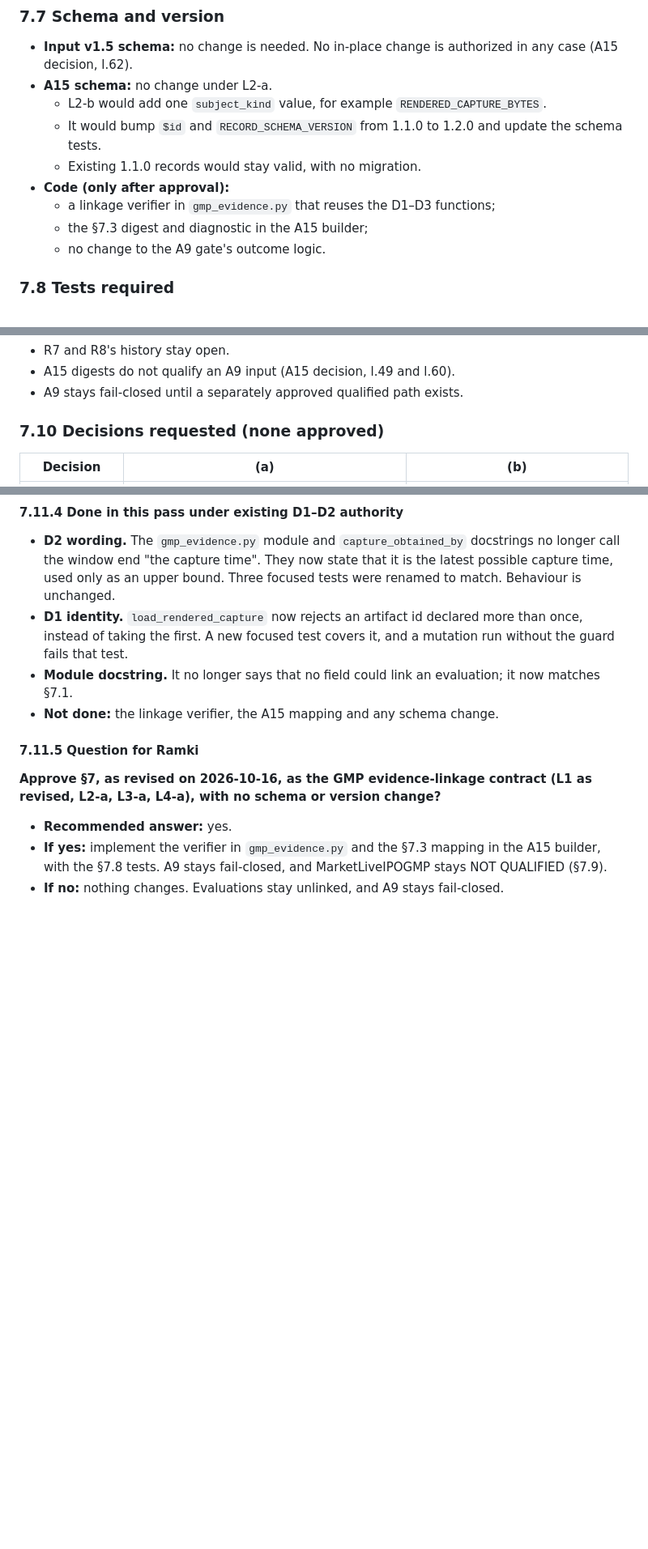
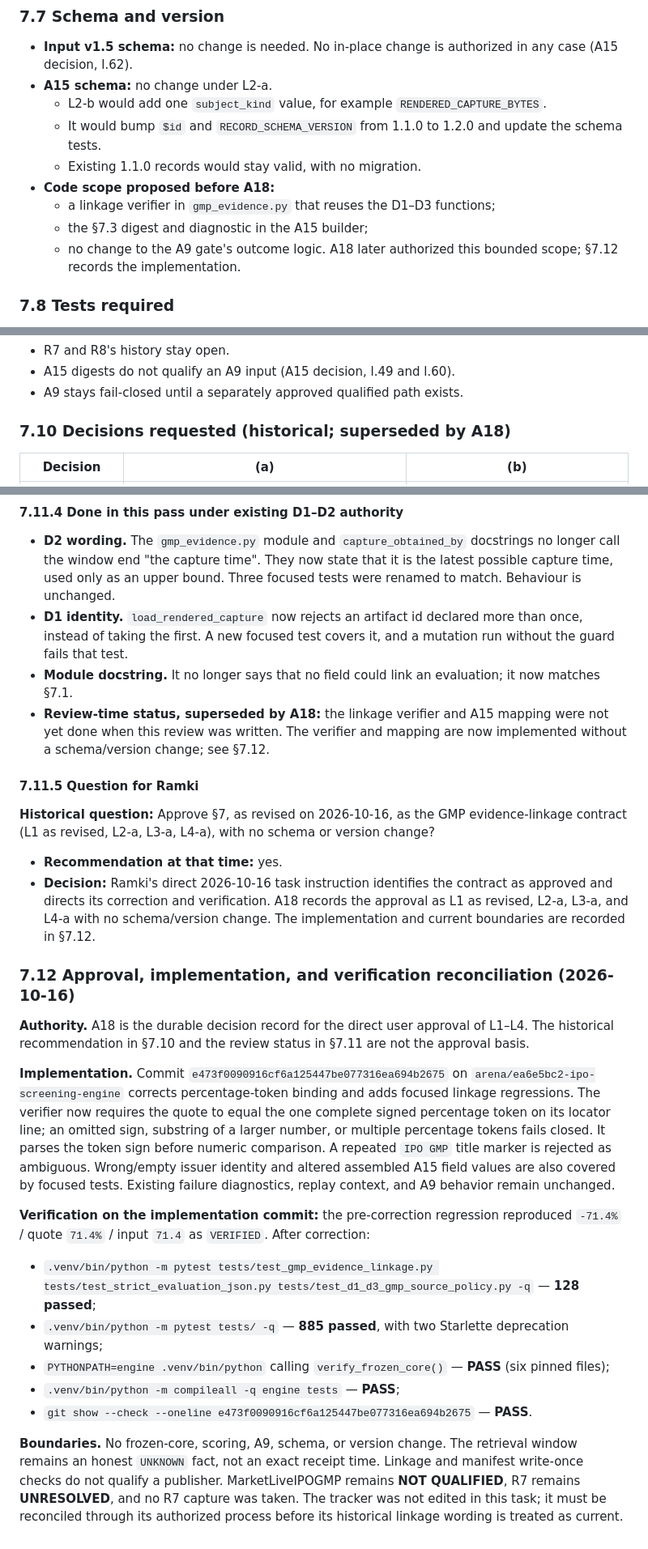
Before and after one commit to ramkivs/ipo-screening-engine, a Markdown page: docs/investigation/A9-GMP-SOURCE-POLICY-SELECTION-2026-10-15.md, 3 parts joined by grey strips. Shown at 81% size. Drawn GitHub-style; blank space fills up the shorter version.

Commit message:
docs(gmp): record approved linkage contract

```diff
--- a/docs/investigation/A9-GMP-SOURCE-POLICY-SELECTION-2026-10-15.md
+++ b/docs/investigation/A9-GMP-SOURCE-POLICY-SELECTION-2026-10-15.md
@@ -322,10 +322,10 @@ Each case is schema-valid v1.5 input, so failures are recorded rather than rejec
   - L2-b would add one `subject_kind` value, for example `RENDERED_CAPTURE_BYTES`.
   - It would bump `$id` and `RECORD_SCHEMA_VERSION` from 1.1.0 to 1.2.0 and update the schema tests.
   - Existing 1.1.0 records would stay valid, with no migration.
-- **Code (only after approval):**
+- **Code scope proposed before A18:**
   - a linkage verifier in `gmp_evidence.py` that reuses the D1–D3 functions;
   - the §7.3 digest and diagnostic in the A15 builder;
-  - no change to the A9 gate's outcome logic.
+  - no change to the A9 gate's outcome logic. A18 later authorized this bounded scope; §7.12 records the implementation.
 
 ### 7.8 Tests required
 
@@ -374,7 +374,7 @@ A `VERIFIED` link shows only that one evaluated observation meets D1–D3 for th
 - A15 digests do not qualify an A9 input (A15 decision, l.49 and l.60).
 - A9 stays fail-closed until a separately approved qualified path exists.
 
-### 7.10 Decisions requested (none approved)
+### 7.10 Decisions requested (historical; superseded by A18)
 
 | Decision | (a) | (b) |
 |---|---|---|
@@ -447,11 +447,25 @@ None is authorized, so none is implemented. The (a)/(b) alternatives in §7.10 a
 - **D2 wording.** The `gmp_evidence.py` module and `capture_obtained_by` docstrings no longer call the window end "the capture time". They now state that it is the latest possible capture time, used only as an upper bound. Three focused tests were renamed to match. Behaviour is unchanged.
 - **D1 identity.** `load_rendered_capture` now rejects an artifact id declared more than once, instead of taking the first. A new focused test covers it, and a mutation run without the guard fails that test.
 - **Module docstring.** It no longer says that no field could link an evaluation; it now matches §7.1.
-- **Not done:** the linkage verifier, the A15 mapping and any schema change.
+- **Review-time status, superseded by A18:** the linkage verifier and A15 mapping were not yet done when this review was written. The verifier and mapping are now implemented without a schema/version change; see §7.12.
 
 #### 7.11.5 Question for Ramki
 
-**Approve §7, as revised on 2026-10-16, as the GMP evidence-linkage contract (L1 as revised, L2-a, L3-a, L4-a), with no schema or version change?**
-- **Recommended answer:** yes.
-- **If yes:** implement the verifier in `gmp_evidence.py` and the §7.3 mapping in the A15 builder, with the §7.8 tests. A9 stays fail-closed, and MarketLiveIPOGMP stays NOT QUALIFIED (§7.9).
-- **If no:** nothing changes. Evaluations stay unlinked, and A9 stays fail-closed.
+**Historical question:** Approve §7, as revised on 2026-10-16, as the GMP evidence-linkage contract (L1 as revised, L2-a, L3-a, L4-a), with no schema or version change?
+- **Recommendation at that time:** yes.
+- **Decision:** Ramki's direct 2026-10-16 task instruction identifies the contract as approved and directs its correction and verification. A18 records the approval as L1 as revised, L2-a, L3-a, and L4-a with no schema/version change. The implementation and current boundaries are recorded in §7.12.
+
+### 7.12 Approval, implementation, and verification reconciliation (2026-10-16)
+
+**Authority.** A18 is the durable decision record for the direct user approval of L1–L4. The historical recommendation in §7.10 and the review status in §7.11 are not the approval basis.
+
+**Implementation.** Commit `e473f0090916cf6a125447be077316ea694b2675` on `arena/ea6e5bc2-ipo-screening-engine` corrects percentage-token binding and adds focused linkage regressions. The verifier now requires the quote to equal the one complete signed percentage token on its locator line; an omitted sign, substring of a larger number, or multiple percentage tokens fails closed. It parses the token sign before numeric comparison. A repeated `IPO GMP` title marker is rejected as ambiguous. Wrong/empty issuer identity and altered assembled A15 field values are also covered by focused tests. Existing failure diagnostics, replay context, and A9 behavior remain unchanged.
+
+**Verification on the implementation commit:** the pre-correction regression reproduced `-71.4%` / quote `71.4%` / input `71.4` as `VERIFIED`. After correction:
+- `.venv/bin/python -m pytest tests/test_gmp_evidence_linkage.py tests/test_strict_evaluation_json.py tests/test_d1_d3_gmp_source_policy.py -q` — **128 passed**;
+- `.venv/bin/python -m pytest tests/ -q` — **885 passed**, with two Starlette deprecation warnings;
+- `PYTHONPATH=engine .venv/bin/python` calling `verify_frozen_core()` — **PASS** (six pinned files);
+- `.venv/bin/python -m compileall -q engine tests` — **PASS**;
+- `git show --check --oneline e473f0090916cf6a125447be077316ea694b2675` — **PASS**.
+
+**Boundaries.** No frozen-core, scoring, A9, schema, or version change. The retrieval window remains an honest `UNKNOWN` fact, not an exact receipt time. Linkage and manifest write-once checks do not qualify a publisher. MarketLiveIPOGMP remains **NOT QUALIFIED**, R7 remains **UNRESOLVED**, and no R7 capture was taken. The tracker was not edited in this task; it must be reconciled through its authorized process before its historical linkage wording is treated as current.
```
Also changed, not shown: other parts of docs/investigation/A9-GMP-SOURCE-POLICY-SELECTION-2026-10-15.md (+9 -9 lines), handoff/decisions/A18-gmp-evidence-linkage-contract.md (added, +53 -0 lines).
